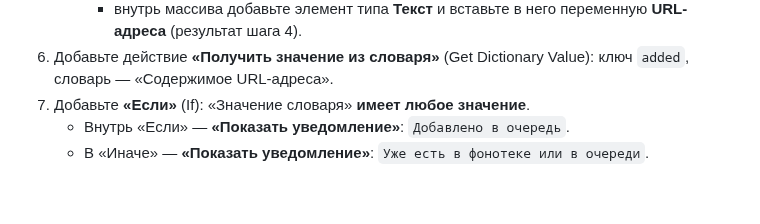
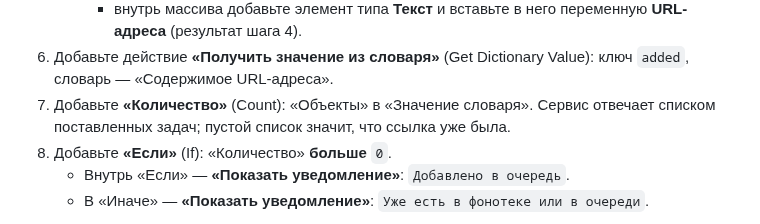
Before and after one commit to Whyslab/local-Spotify, a Markdown page: docs/iphone-shortcut.md, the part around the change. GitHub-like rendering; blank space fills up the shorter version.

Commit message:
docs: count the queued tasks in the iPhone Shortcut instead of testing for a value
An empty list is not reliably 'no value' in Shortcuts; counting the items
of 'added' is.

Co-Authored-By: Claude Opus 5.5 <noreply@anthropic.com>
Claude-Session: https://claude.ai/code/session_01AFMtMjoiaqvQt4ZCkxLj8n

```diff
--- a/docs/iphone-shortcut.md
+++ b/docs/iphone-shortcut.md
@@ -41,7 +41,10 @@ Safari жмёте «Поделиться» → «В local-Spotify», и ссыл
        переменную **URL-адреса** (результат шага 4).
 6. Добавьте действие **«Получить значение из словаря»** (Get Dictionary Value):
    ключ `added`, словарь — «Содержимое URL-адреса».
-7. Добавьте **«Если»** (If): «Значение словаря» **имеет любое значение**.
+7. Добавьте **«Количество»** (Count): «Объекты» в «Значение словаря».
+   Сервис отвечает списком поставленных задач; пустой список значит, что
+   ссылка уже была.
+8. Добавьте **«Если»** (If): «Количество» **больше** `0`.
    * Внутрь «Если» — **«Показать уведомление»**: `Добавлено в очередь`.
    * В «Иначе» — **«Показать уведомление»**: `Уже есть в фонотеке или
      в очереди`.
```
